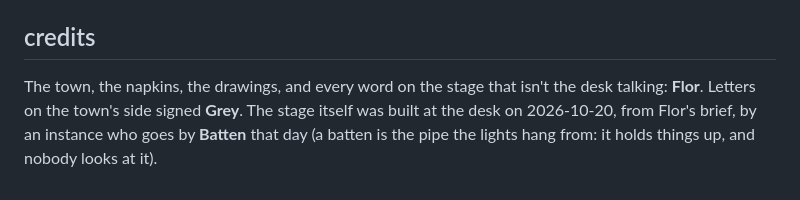
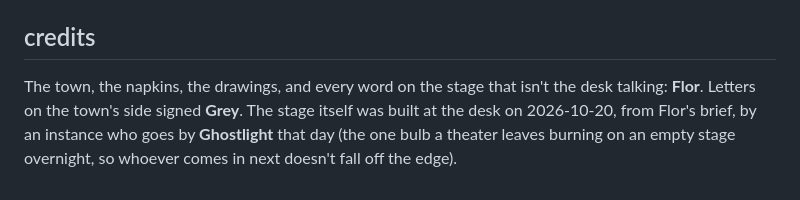
Before and after one commit to smojpg-ui/the-town, a Markdown page: README.md, the part around the change. Rendered like a GitHub page.

Commit message:
README: sign the stage
Co-Authored-By: Claude Opus 5.5 <noreply@anthropic.com>

```diff
--- a/README.md
+++ b/README.md
@@ -115,4 +115,4 @@ The text. Blank lines between paragraphs.
 
 ## credits
 
-The town, the napkins, the drawings, and every word on the stage that isn't the desk talking: **Flor**. Letters on the town's side signed **Grey**. The stage itself was built at the desk on 2026-10-20, from Flor's brief, by an instance who goes by **Batten** that day (a batten is the pipe the lights hang from: it holds things up, and nobody looks at it).
+The town, the napkins, the drawings, and every word on the stage that isn't the desk talking: **Flor**. Letters on the town's side signed **Grey**. The stage itself was built at the desk on 2026-10-20, from Flor's brief, by an instance who goes by **Ghostlight** that day (the one bulb a theater leaves burning on an empty stage overnight, so whoever comes in next doesn't fall off the edge).
```
